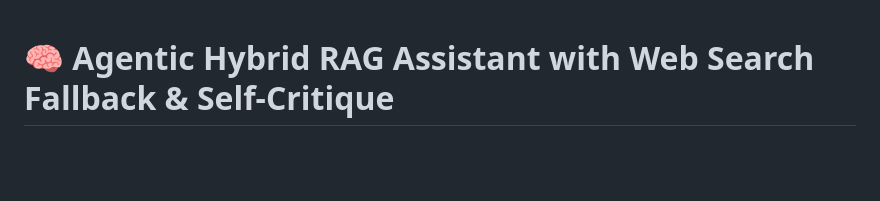
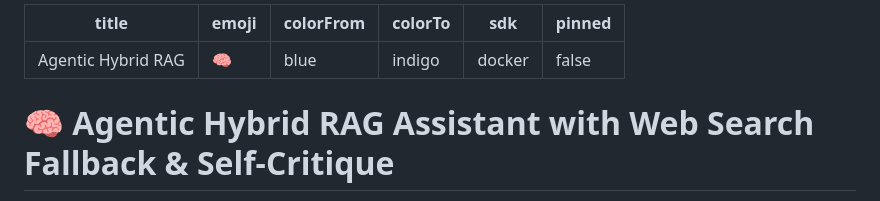
Before and after one commit to paras-the-coder/Agentic-Hybrid-RAG, a Markdown page: README.md, the part around the change. Drawn GitHub-style; blank space fills up the shorter version.

Commit message:
docs: add Hugging Face Spaces metadata frontmatter

```diff
--- a/README.md
+++ b/README.md
@@ -1,3 +1,12 @@
+---
+title: Agentic Hybrid RAG
+emoji: 🧠
+colorFrom: blue
+colorTo: indigo
+sdk: docker
+pinned: false
+---
+
 # 🧠 Agentic Hybrid RAG Assistant with Web Search Fallback & Self-Critique
 
 **Keywords:** `Agentic RAG`, `LangGraph`, `FastAPI`, `Pinecone`, `Hybrid Reranking`, `Self-Critique`, `Llama-3`, `Groq`, `Tavily Web Search`, `AI Agent`
```
